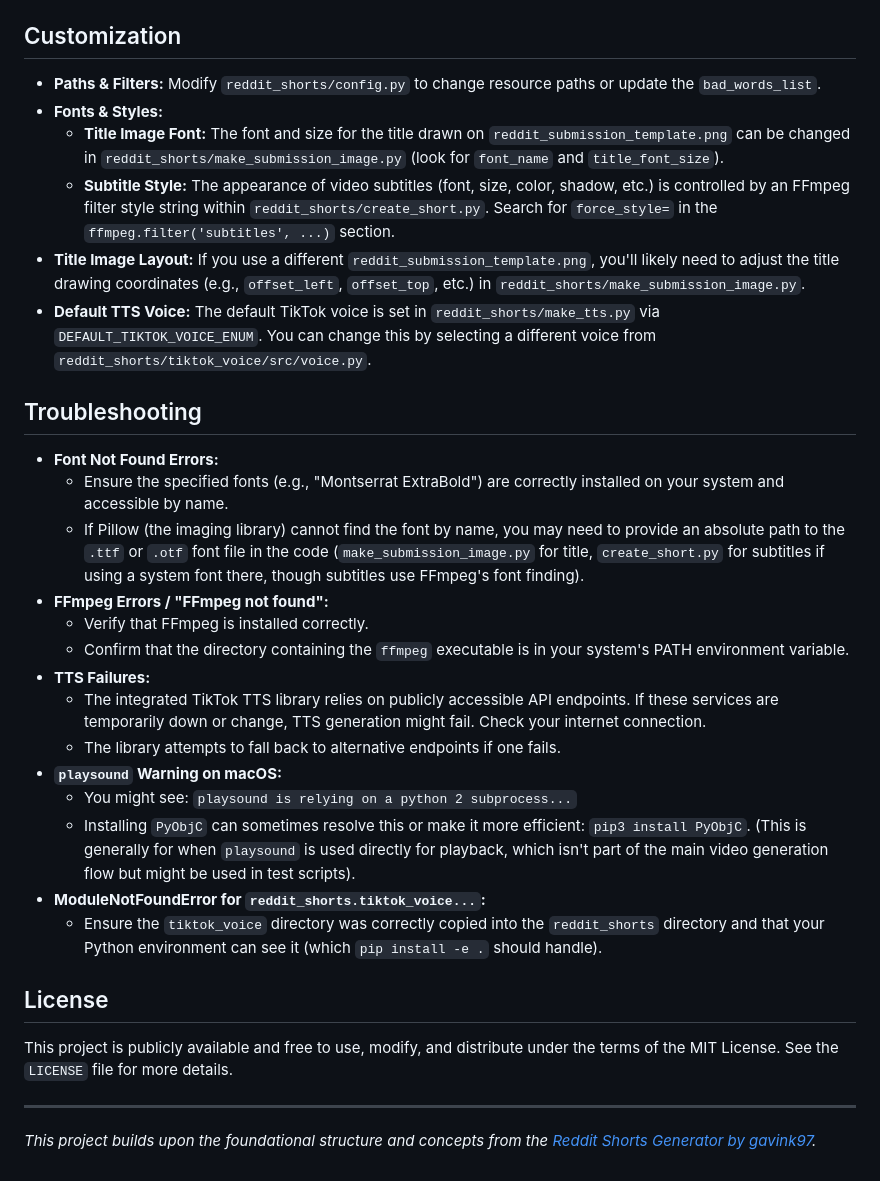
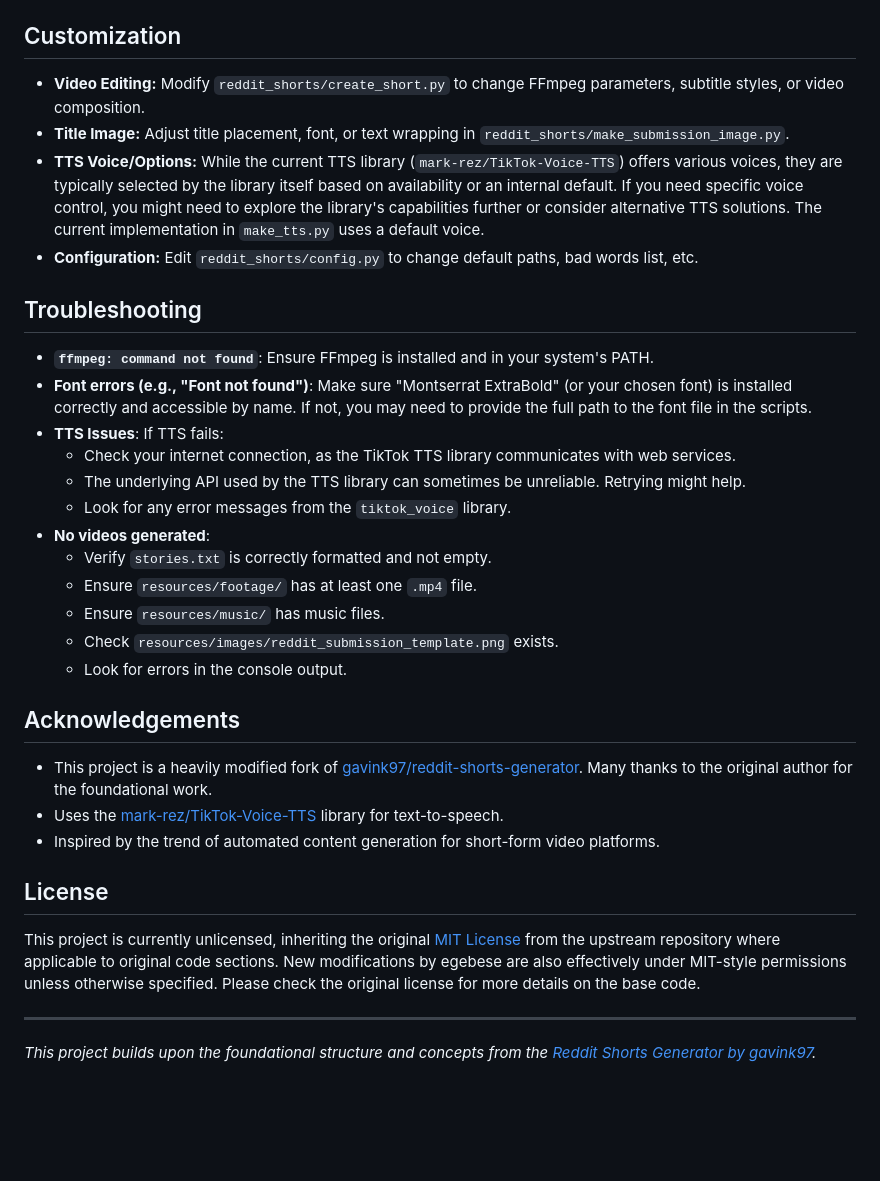
Before and after one commit to egebese/brainrot-generator, a Markdown page: README.md, the part around the change. GitHub-like rendering; blank space fills up the shorter version.

Commit message:
Fix README.md to remove old content

```diff
--- a/README.md
+++ b/README.md
@@ -248,33 +248,35 @@ Generated videos will appear in the `generated_shorts/` directory.
 
 ## Customization
 
-*   **Paths & Filters:** Modify `reddit_shorts/config.py` to change resource paths or update the `bad_words_list`.
-*   **Fonts & Styles:**
-    *   **Title Image Font:** The font and size for the title drawn on `reddit_submission_template.png` can be changed in `reddit_shorts/make_submission_image.py` (look for `font_name` and `title_font_size`).
-    *   **Subtitle Style:** The appearance of video subtitles (font, size, color, shadow, etc.) is controlled by an FFmpeg filter style string within `reddit_shorts/create_short.py`. Search for `force_style=` in the `ffmpeg.filter('subtitles', ...)` section.
-*   **Title Image Layout:** If you use a different `reddit_submission_template.png`, you'll likely need to adjust the title drawing coordinates (e.g., `offset_left`, `offset_top`, etc.) in `reddit_shorts/make_submission_image.py`.
-*   **Default TTS Voice:** The default TikTok voice is set in `reddit_shorts/make_tts.py` via `DEFAULT_TIKTOK_VOICE_ENUM`. You can change this by selecting a different voice from `reddit_shorts/tiktok_voice/src/voice.py`.
+*   **Video Editing:** Modify `reddit_shorts/create_short.py` to change FFmpeg parameters, subtitle styles, or video composition.
+*   **Title Image:** Adjust title placement, font, or text wrapping in `reddit_shorts/make_submission_image.py`.
+*   **TTS Voice/Options:** While the current TTS library (`mark-rez/TikTok-Voice-TTS`) offers various voices, they are typically selected by the library itself based on availability or an internal default. If you need specific voice control, you might need to explore the library's capabilities further or consider alternative TTS solutions. The current implementation in `make_tts.py` uses a default voice.
+*   **Configuration:** Edit `reddit_shorts/config.py` to change default paths, bad words list, etc.
 
 ## Troubleshooting
 
-*   **Font Not Found Errors:**
-    *   Ensure the specified fonts (e.g., "Montserrat ExtraBold") are correctly installed on your system and accessible by name.
-    *   If Pillow (the imaging library) cannot find the font by name, you may need to provide an absolute path to the `.ttf` or `.otf` font file in the code (`make_submission_image.py` for title, `create_short.py` for subtitles if using a system font there, though subtitles use FFmpeg's font finding).
-*   **FFmpeg Errors / "FFmpeg not found":**
-    *   Verify that FFmpeg is installed correctly.
-    *   Confirm that the directory containing the `ffmpeg` executable is in your system's PATH environment variable.
-*   **TTS Failures:**
-    *   The integrated TikTok TTS library relies on publicly accessible API endpoints. If these services are temporarily down or change, TTS generation might fail. Check your internet connection.
-    *   The library attempts to fall back to alternative endpoints if one fails.
-*   **`playsound` Warning on macOS:**
-    *   You might see: `playsound is relying on a python 2 subprocess...`
-    *   Installing `PyObjC` can sometimes resolve this or make it more efficient: `pip3 install PyObjC`. (This is generally for when `playsound` is used directly for playback, which isn't part of the main video generation flow but might be used in test scripts).
-*   **ModuleNotFoundError for `reddit_shorts.tiktok_voice...`:**
-    *   Ensure the `tiktok_voice` directory was correctly copied into the `reddit_shorts` directory and that your Python environment can see it (which `pip install -e .` should handle).
+*   **`ffmpeg: command not found`**: Ensure FFmpeg is installed and in your system's PATH.
+*   **Font errors (e.g., "Font not found")**: Make sure "Montserrat ExtraBold" (or your chosen font) is installed correctly and accessible by name. If not, you may need to provide the full path to the font file in the scripts.
+*   **TTS Issues**: If TTS fails:
+    *   Check your internet connection, as the TikTok TTS library communicates with web services.
+    *   The underlying API used by the TTS library can sometimes be unreliable. Retrying might help.
+    *   Look for any error messages from the `tiktok_voice` library.
+*   **No videos generated**:
+    *   Verify `stories.txt` is correctly formatted and not empty.
+    *   Ensure `resources/footage/` has at least one `.mp4` file.
+    *   Ensure `resources/music/` has music files.
+    *   Check `resources/images/reddit_submission_template.png` exists.
+    *   Look for errors in the console output.
+
+## Acknowledgements
+
+*   This project is a heavily modified fork of [gavink97/reddit-shorts-generator](https://github.com/gavink97/reddit-shorts-generator). Many thanks to the original author for the foundational work.
+*   Uses the [mark-rez/TikTok-Voice-TTS](https://github.com/mark-rez/TikTok-Voice-TTS) library for text-to-speech.
+*   Inspired by the trend of automated content generation for short-form video platforms.
 
 ## License
 
-This project is publicly available and free to use, modify, and distribute under the terms of the MIT License. See the `LICENSE` file for more details.
+This project is currently unlicensed, inheriting the original [MIT License](https://github.com/gavink97/reddit-shorts-generator/blob/main/LICENSE) from the upstream repository where applicable to original code sections. New modifications by egebese are also effectively under MIT-style permissions unless otherwise specified. Please check the original license for more details on the base code.
 
 ---
 
```
